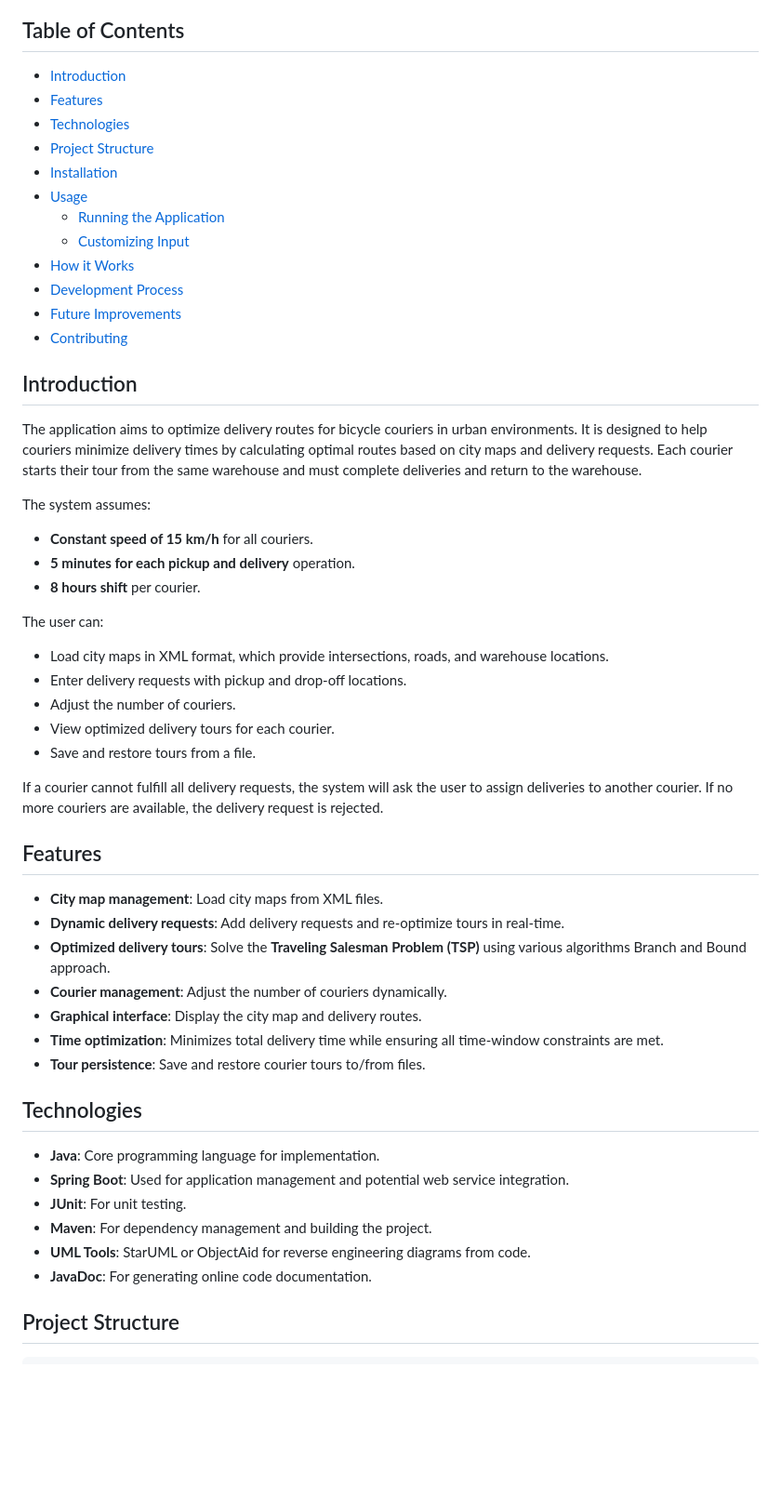
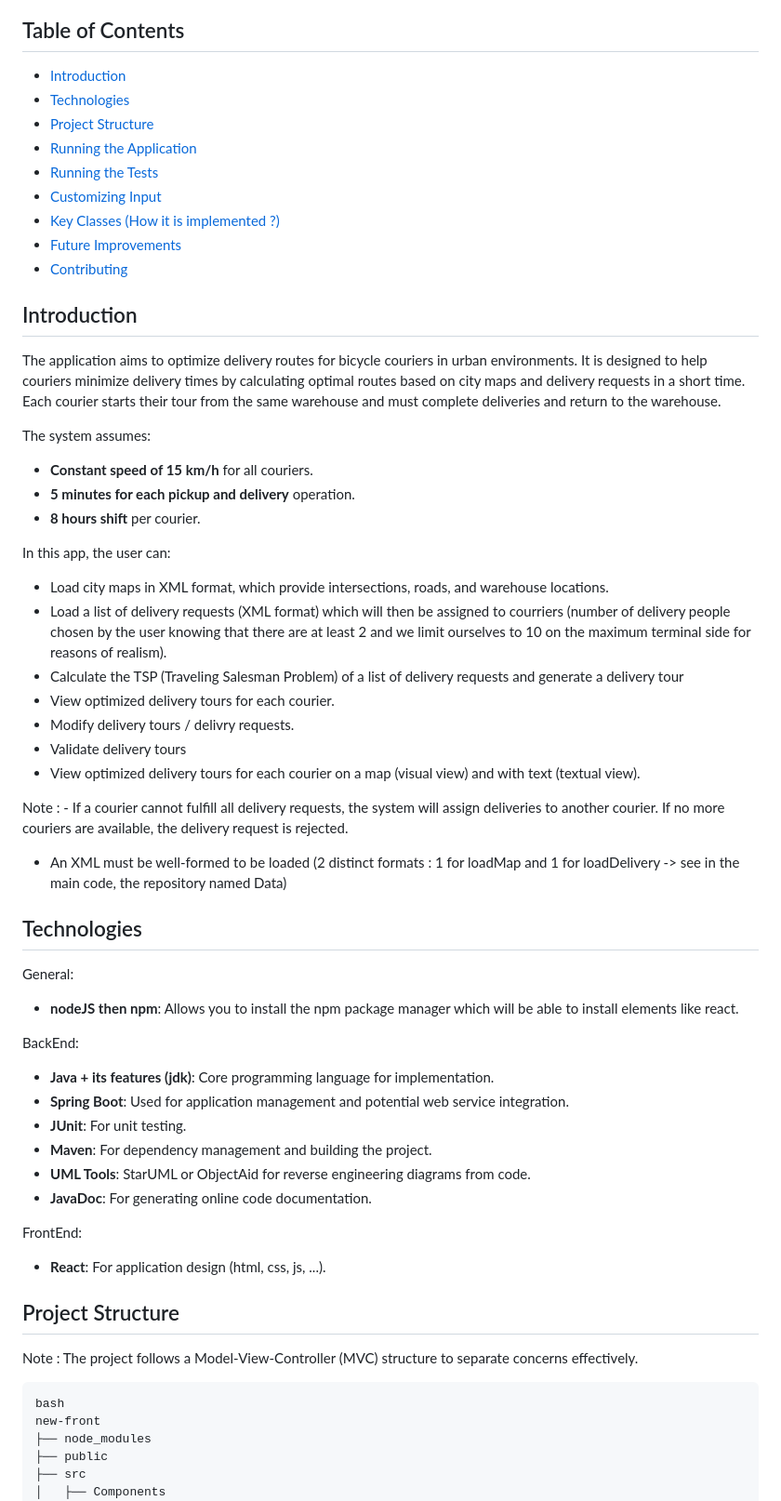
Before and after one commit to theoclou/PLD-Agile, a Markdown page: README.md, the part around the change printed below. Shown: that part at 93% size. Drawn GitHub-style; blank space fills up the shorter version.

````diff
--- a/README.md
+++ b/README.md
@@ -6,58 +6,63 @@ It focuses on distributing delivery requests, where couriers start from a wareho
 ## Table of Contents
 
 - [Introduction](#introduction)
-- [Features](#features)
 - [Technologies](#technologies)
 - [Project Structure](#project-structure)
-- [Installation](#installation)
-- [Usage](#usage)
-  - [Running the Application](#running-the-application)
-  - [Customizing Input](#customizing-input)
-- [How it Works](#how-it-works)
-- [Development Process](#development-process)
+- [Running the Application](#running-the-application)
+- [Running the Tests](#running-the-tests)
+- [Customizing Input](#customizing-input)
+- [Key Classes (How it is implemented ?)](#key-classes(how-it-is-implemented-?))
 - [Future Improvements](#future-improvements)
 - [Contributing](#contributing)
 
 ## Introduction
 
-The application aims to optimize delivery routes for bicycle couriers in urban environments. It is designed to help couriers minimize delivery times by calculating optimal routes based on city maps and delivery requests. Each courier starts their tour from the same warehouse and must complete deliveries and return to the warehouse.
+The application aims to optimize delivery routes for bicycle couriers in urban environments. It is designed to help couriers minimize delivery times by calculating optimal routes based on city maps and delivery requests in a short time. Each courier starts their tour from the same warehouse and must complete deliveries and return to the warehouse.
 
 The system assumes:
 - **Constant speed of 15 km/h** for all couriers.
 - **5 minutes for each pickup and delivery** operation.
 - **8 hours shift** per courier.
 
-The user can:
+In this app, the user can:
 - Load city maps in XML format, which provide intersections, roads, and warehouse locations.
-- Enter delivery requests with pickup and drop-off locations.
-- Adjust the number of couriers.
+- Load a list of delivery requests (XML format) which will then be assigned to courriers (number of delivery people chosen by the user knowing that there are at least 2 and we limit ourselves to 10 on the maximum terminal side for reasons of realism).
+- Calculate the TSP (Traveling Salesman Problem) of a list of delivery requests and generate a delivery tour
 - View optimized delivery tours for each courier.
-- Save and restore tours from a file.
+- Modify delivery tours / delivry requests.
+- Validate delivery tours
+- View optimized delivery tours for each courier on a map (visual view) and with text (textual view).
 
-If a courier cannot fulfill all delivery requests, the system will ask the user to assign deliveries to another courier. If no more couriers are available, the delivery request is rejected.
-
-## Features
-
-- **City map management**: Load city maps from XML files.
-- **Dynamic delivery requests**: Add delivery requests and re-optimize tours in real-time.
-- **Optimized delivery tours**: Solve the **Traveling Salesman Problem (TSP)** using various algorithms Branch and Bound approach.
-- **Courier management**: Adjust the number of couriers dynamically.
-- **Graphical interface**: Display the city map and delivery routes.
-- **Time optimization**: Minimizes total delivery time while ensuring all time-window constraints are met.
-- **Tour persistence**: Save and restore courier tours to/from files.
+Note : - If a courier cannot fulfill all delivery requests, the system will assign deliveries to another courier. If no more couriers are available, the delivery request is rejected.
+- An XML must be well-formed to be loaded (2 distinct formats : 1 for loadMap and 1 for loadDelivery -> see in the main code, the repository named Data)
 
 ## Technologies
 
-- **Java**: Core programming language for implementation.
+General:
+- **nodeJS then npm**: Allows you to install the npm package manager which will be able to install elements like react.
+
+BackEnd:
+- **Java + its features (jdk)**: Core programming language for implementation.
 - **Spring Boot**: Used for application management and potential web service integration.
 - **JUnit**: For unit testing.
 - **Maven**: For dependency management and building the project.
 - **UML Tools**: StarUML or ObjectAid for reverse engineering diagrams from code.
 - **JavaDoc**: For generating online code documentation.
 
+FrontEnd:
+- **React**: For application design (html, css, js, ...).
+
 ## Project Structure
 
-```bash
+Note : The project follows a Model-View-Controller (MVC) structure to separate concerns effectively.
+
+```
+bash
+new-front
+├── node_modules
+├── public
+├── src
+│   ├── Components
 src
 ├── main
 │   ├── java/com/pld/agile
````
Also changed, not shown: other parts of README.md (+22 -17 lines).
